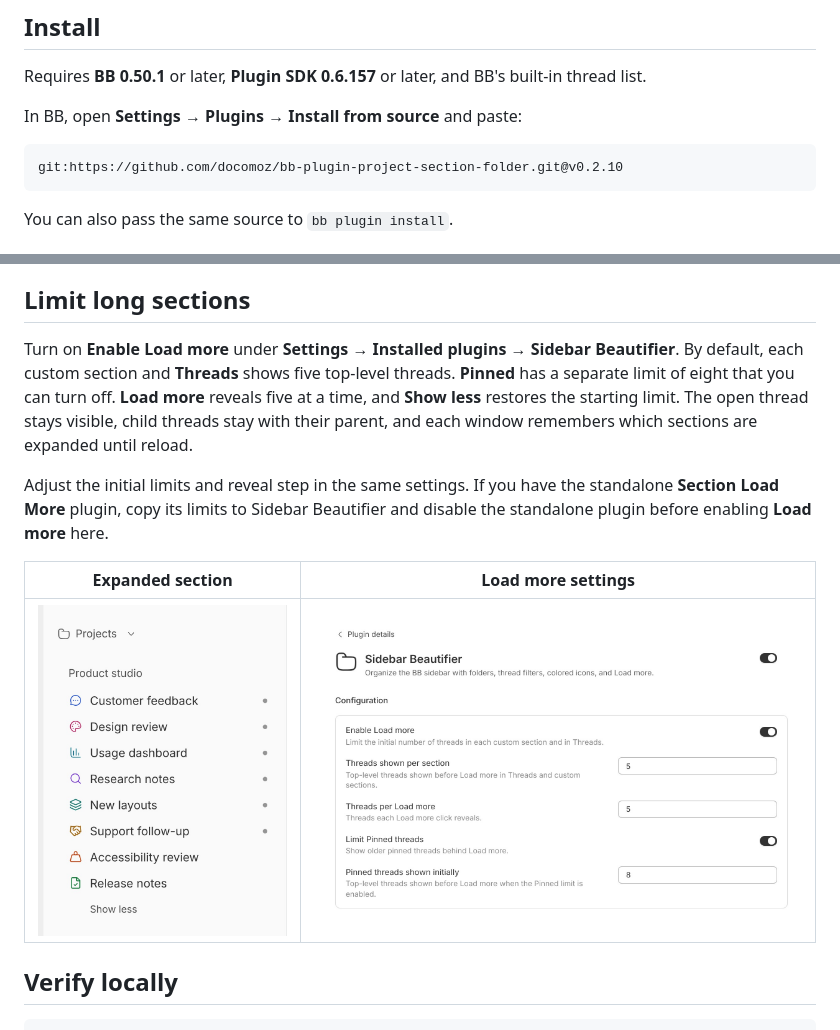
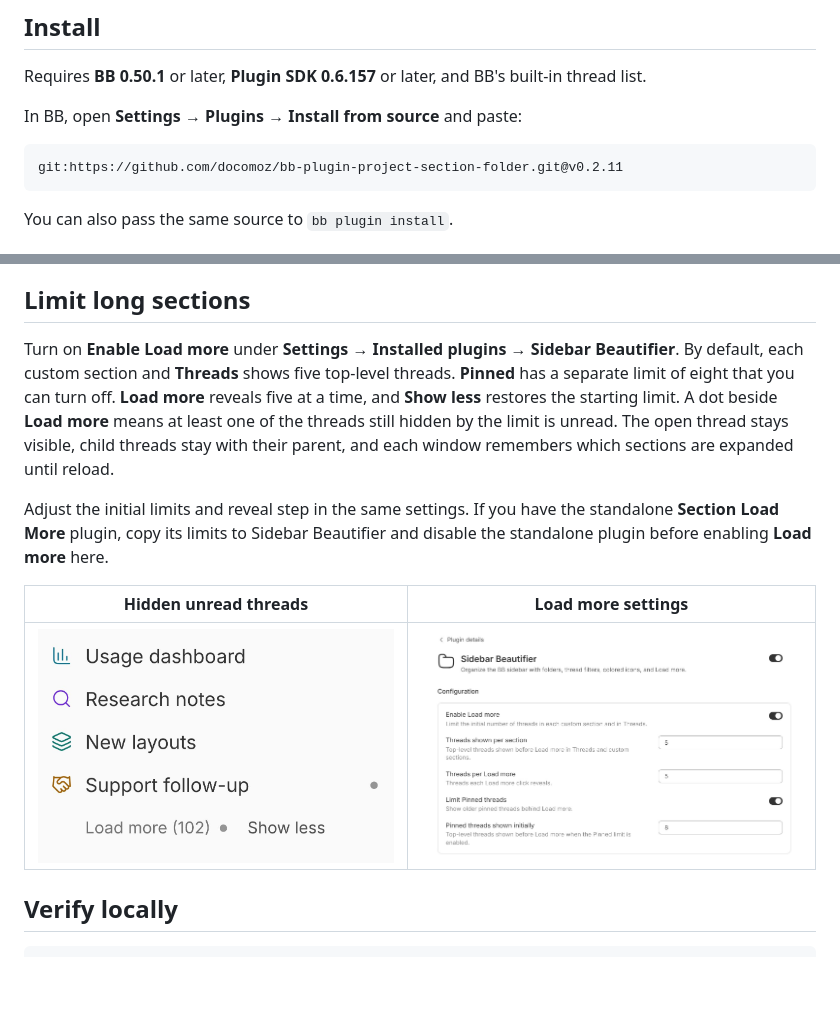
Before and after one commit to docomoz/bb-plugin-project-section-folder, a Markdown page: README.md, 2 parts joined by grey strips. Rendered like a GitHub page; pictures changed too: docs/screenshots/load-more.jpg; blank space fills up the shorter version.

Commit message:
Show hidden unread threads on Load more in v0.2.11

````diff
--- a/README.md
+++ b/README.md
@@ -15,7 +15,7 @@ Requires **BB 0.50.1** or later, **Plugin SDK 0.6.157** or later, and BB's built
 In BB, open **Settings → Plugins → Install from source** and paste:
 
 ```text
-git:https://github.com/docomoz/bb-plugin-project-section-folder.git@v0.2.10
+git:https://github.com/docomoz/bb-plugin-project-section-folder.git@v0.2.11
 ```
 
 You can also pass the same source to `bb plugin install`.
@@ -34,9 +34,9 @@ The folder starts empty. It appears in modes with groups you can put inside it.
 
 ## Limit long sections
 
-Turn on **Enable Load more** under **Settings → Installed plugins → Sidebar Beautifier**. By default, each custom section and **Threads** shows five top-level threads. **Pinned** has a separate limit of eight that you can turn off. **Load more** reveals five at a time, and **Show less** restores the starting limit. The open thread stays visible, child threads stay with their parent, and each window remembers which sections are expanded until reload.
+Turn on **Enable Load more** under **Settings → Installed plugins → Sidebar Beautifier**. By default, each custom section and **Threads** shows five top-level threads. **Pinned** has a separate limit of eight that you can turn off. **Load more** reveals five at a time, and **Show less** restores the starting limit. A dot beside **Load more** means at least one of the threads still hidden by the limit is unread. The open thread stays visible, child threads stay with their parent, and each window remembers which sections are expanded until reload.
 
 Adjust the initial limits and reveal step in the same settings. If you have the standalone **Section Load More** plugin, copy its limits to Sidebar Beautifier and disable the standalone plugin before enabling **Load more** here.
 
-| Expanded section | Load more settings |
+| Hidden unread threads | Load more settings |
 | --- | --- |
````
Also changed, not shown: other parts of README.md (+1 -1 lines), PLUGIN_OVERVIEW.md (+1 -1 lines), 4 other files.
